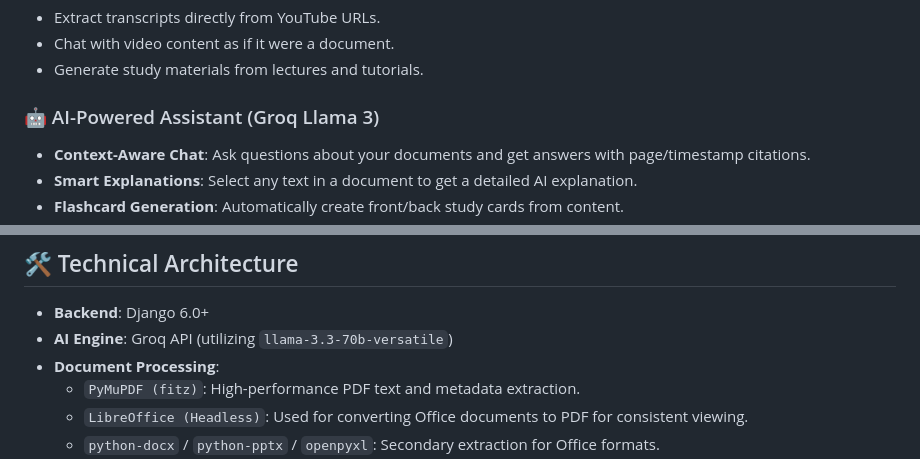
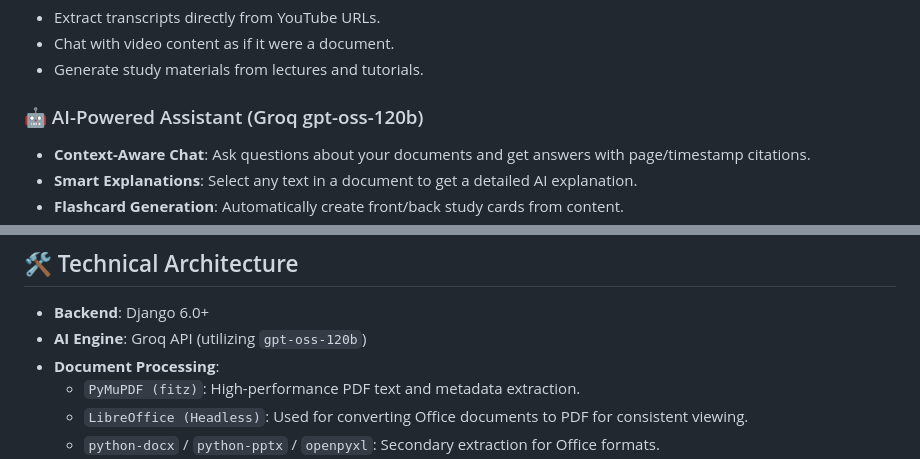
Before and after one commit to Ahmad-tayyab-1/Final_Year_Project, a Markdown page: Final_Year_Project/README.md, 2 parts joined by grey strips. GitHub-like rendering.

Commit message:
Update AI engine name in README
Updated AI engine reference from Groq Llama 3 to Groq gpt-oss-120b in README.

```diff
--- a/Final_Year_Project/README.md
+++ b/Final_Year_Project/README.md
@@ -17,7 +17,7 @@ Upload and process a wide range of academic and professional formats:
 - Chat with video content as if it were a document.
 - Generate study materials from lectures and tutorials.
 
-### 🤖 AI-Powered Assistant (Groq Llama 3)
+### 🤖 AI-Powered Assistant (Groq gpt-oss-120b)
 - **Context-Aware Chat**: Ask questions about your documents and get answers with page/timestamp citations.
 - **Smart Explanations**: Select any text in a document to get a detailed AI explanation.
 - **Flashcard Generation**: Automatically create front/back study cards from content.
@@ -33,7 +33,7 @@ Upload and process a wide range of academic and professional formats:
 ## 🛠 Technical Architecture
 
 - **Backend**: Django 6.0+
-- **AI Engine**: Groq API (utilizing `llama-3.3-70b-versatile`)
+- **AI Engine**: Groq API (utilizing `gpt-oss-120b`)
 - **Document Processing**:
   - `PyMuPDF (fitz)`: High-performance PDF text and metadata extraction.
   - `LibreOffice (Headless)`: Used for converting Office documents to PDF for consistent viewing.
```
